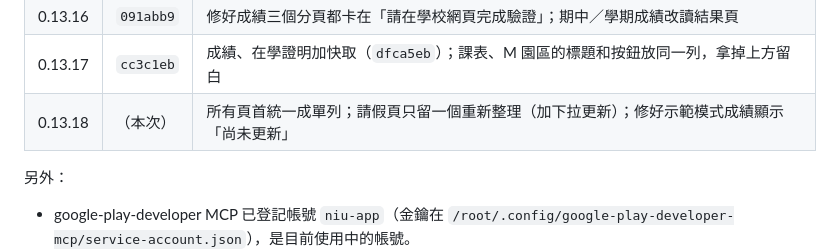
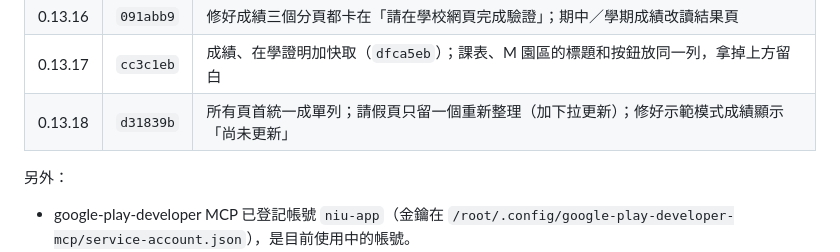
Before and after one commit to windlessme/niu-app-android, a Markdown page: HANDOFF.md, the part around the change. Drawn GitHub-style.

Commit message:
Note the 0.13.18 commit in the handoff
Co-Authored-By: Claude Opus 5.5 <noreply@anthropic.com>

```diff
--- a/HANDOFF.md
+++ b/HANDOFF.md
@@ -58,7 +58,7 @@
 | 0.13.15 | `695a652` | 首頁／課表／M 園區可左右滑切換並保留狀態，返回鍵先回首頁；課程詳情分頁可左右滑 |
 | 0.13.16 | `091abb9` | 修好成績三個分頁都卡在「請在學校網頁完成驗證」；期中／學期成績改讀結果頁 |
 | 0.13.17 | `cc3c1eb` | 成績、在學證明加快取（`dfca5eb`）；課表、M 園區的標題和按鈕放同一列，拿掉上方留白 |
-| 0.13.18 | （本次） | 所有頁首統一成單列；請假頁只留一個重新整理（加下拉更新）；修好示範模式成績顯示「尚未更新」 |
+| 0.13.18 | `d31839b` | 所有頁首統一成單列；請假頁只留一個重新整理（加下拉更新）；修好示範模式成績顯示「尚未更新」 |
 
 另外：
 
```
